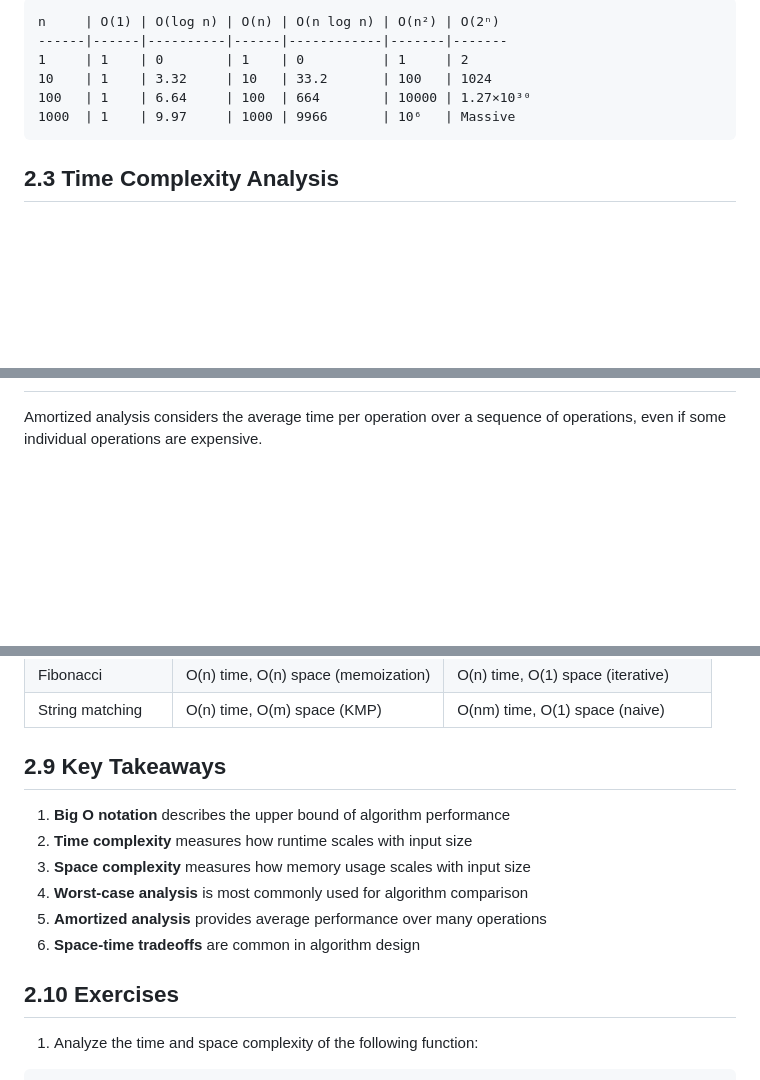
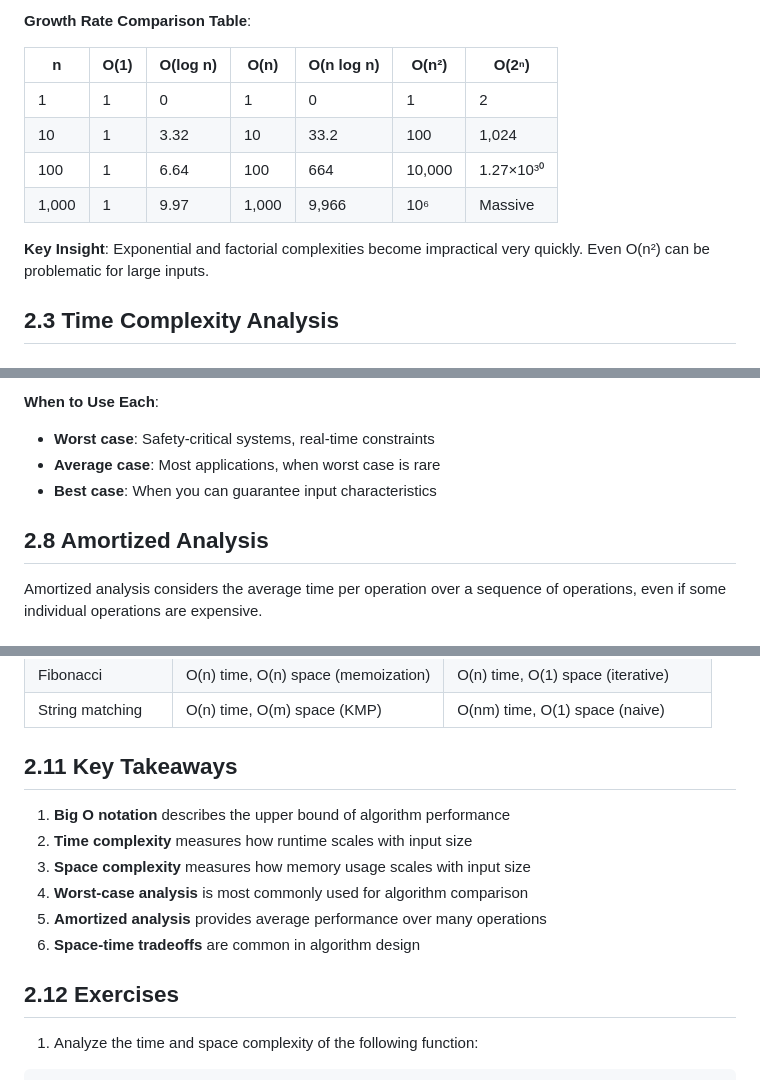
Before and after one commit to sb2k16/data-structures-book, a Markdown page: chapters/02-complexity-analysis.md, 3 parts joined by grey strips. Drawn GitHub-style; blank space fills up the shorter version.

````diff
--- a/chapters/02-complexity-analysis.md
+++ b/chapters/02-complexity-analysis.md
@@ -36,11 +53,15 @@ f(n) ≤ c × g(n) for all n ≥ n₀
 ```
-n     | O(1) | O(log n) | O(n) | O(n log n) | O(n²) | O(2ⁿ)
-------|------|----------|------|------------|-------|-------
-1     | 1    | 0        | 1    | 0          | 1     | 2
-10    | 1    | 3.32     | 10   | 33.2       | 100   | 1024
-100   | 1    | 6.64     | 100  | 664        | 10000 | 1.27×10³⁰
-1000  | 1    | 9.97     | 1000 | 9966       | 10⁶   | Massive
-```
+
+**Growth Rate Comparison Table**:
+
+| n     | O(1) | O(log n) | O(n) | O(n log n) | O(n²) | O(2ⁿ) |
+|-------|------|----------|------|------------|-------|-------|
+| 1     | 1    | 0        | 1    | 0          | 1     | 2     |
+| 10    | 1    | 3.32     | 10   | 33.2       | 100   | 1,024 |
+| 100   | 1    | 6.64     | 100  | 664        | 10,000| 1.27×10³⁰ |
+| 1,000 | 1    | 9.97     | 1,000| 9,966      | 10⁶   | Massive |
+
+**Key Insight**: Exponential and factorial complexities become impractical very quickly. Even O(n²) can be problematic for large inputs.
 
 ## 2.3 Time Complexity Analysis
 
@@ -251,3 +434,9 @@ void quickSort(vector<int>& arr, int low, int high) {
+**When to Use Each**:
+- **Worst case**: Safety-critical systems, real-time constraints
+- **Average case**: Most applications, when worst case is rare
+- **Best case**: When you can guarantee input characteristics
+
+## 2.8 Amortized Analysis
 
 Amortized analysis considers the average time per operation over a sequence of operations, even if some individual operations are expensive.
 
@@ -357,7 +546,7 @@ Many algorithms involve tradeoffs between time and space complexity:
 | Fibonacci | O(n) time, O(n) space (memoization) | O(n) time, O(1) space (iterative) |
 | String matching | O(n) time, O(m) space (KMP) | O(nm) time, O(1) space (naive) |
 
-## 2.9 Key Takeaways
+## 2.11 Key Takeaways
 
 1. **Big O notation** describes the upper bound of algorithm performance
 2. **Time complexity** measures how runtime scales with input size
@@ -366,7 +555,7 @@ Many algorithms involve tradeoffs between time and space complexity:
 5. **Amortized analysis** provides average performance over many operations
 6. **Space-time tradeoffs** are common in algorithm design
 
-## 2.10 Exercises
+## 2.12 Exercises
 
 1. Analyze the time and space complexity of the following function:
 ```cpp
````
Also changed, not shown: other parts of chapters/02-complexity-analysis.md (+180 -1 lines).
